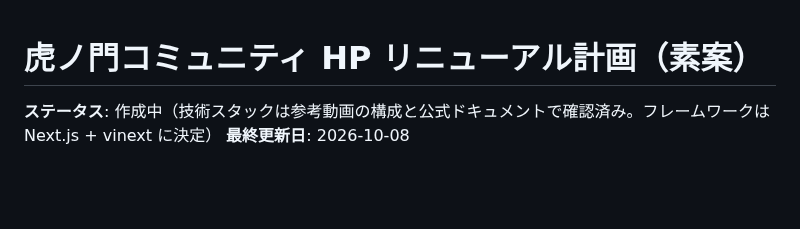
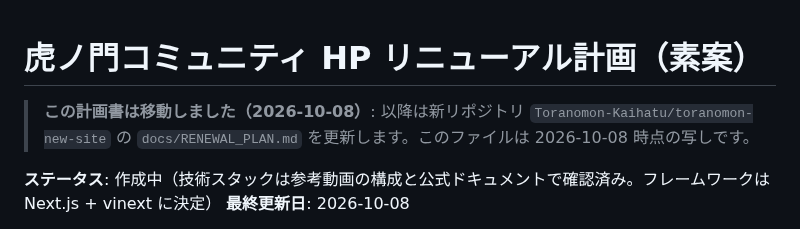
Before and after one commit to socratesvtuber/toranomonvt-website, a Markdown page: RENEWAL_PLAN.md, the part around the change. Drawn GitHub-style; blank space fills up the shorter version.

Commit message:
Note that the renewal plan moved to the new repository
Co-Authored-By: Claude Opus 5.5 <noreply@anthropic.com>
Claude-Session: https://claude.ai/code/session_01VDkjjZL8fsDeJAv14fW4Yo

```diff
--- a/RENEWAL_PLAN.md
+++ b/RENEWAL_PLAN.md
@@ -1,4 +1,6 @@
 # 虎ノ門コミュニティ HP リニューアル計画（素案）
+
+> **この計画書は移動しました（2026-10-08）**: 以降は新リポジトリ `Toranomon-Kaihatu/toranomon-new-site` の `docs/RENEWAL_PLAN.md` を更新します。このファイルは 2026-10-08 時点の写しです。
 
 **ステータス**: 作成中（技術スタックは参考動画の構成と公式ドキュメントで確認済み。フレームワークは Next.js + vinext に決定）
 **最終更新日**: 2026-10-08
```
